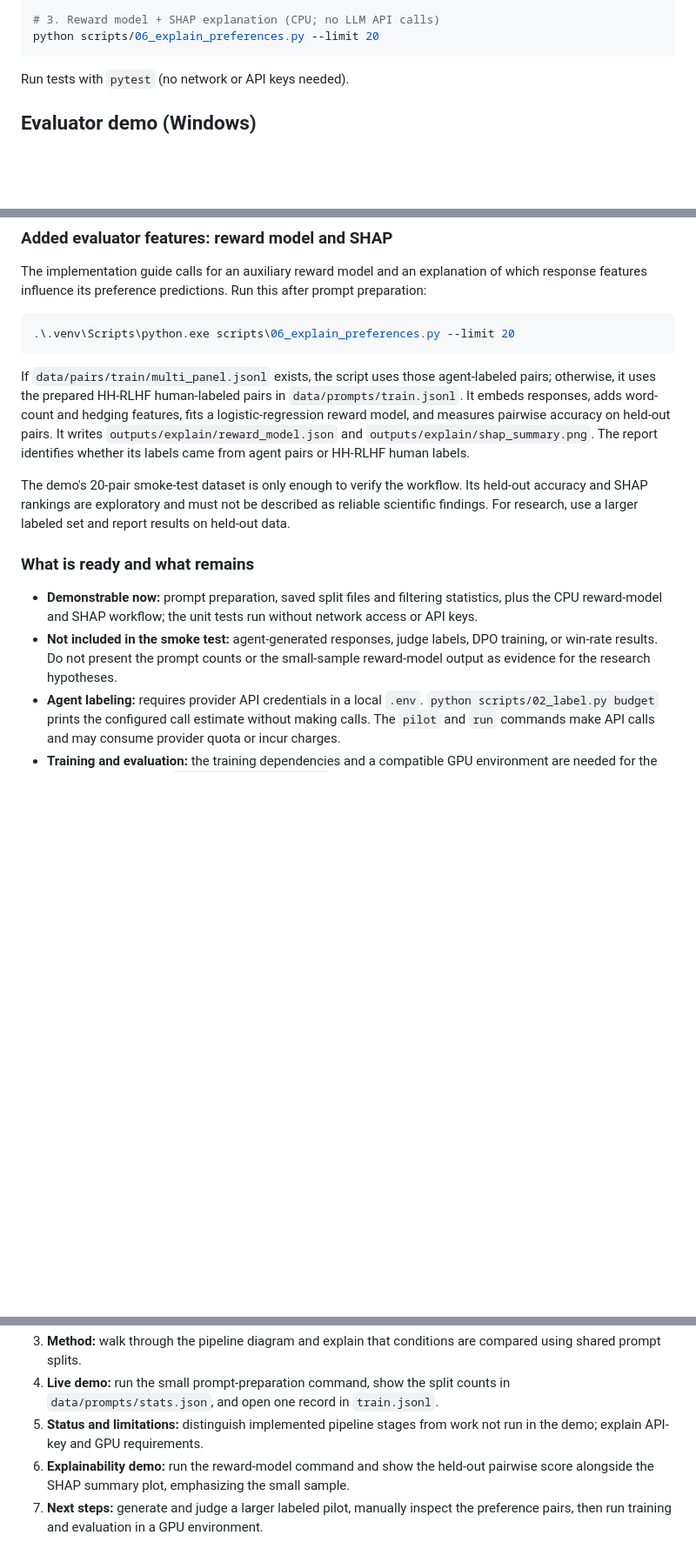
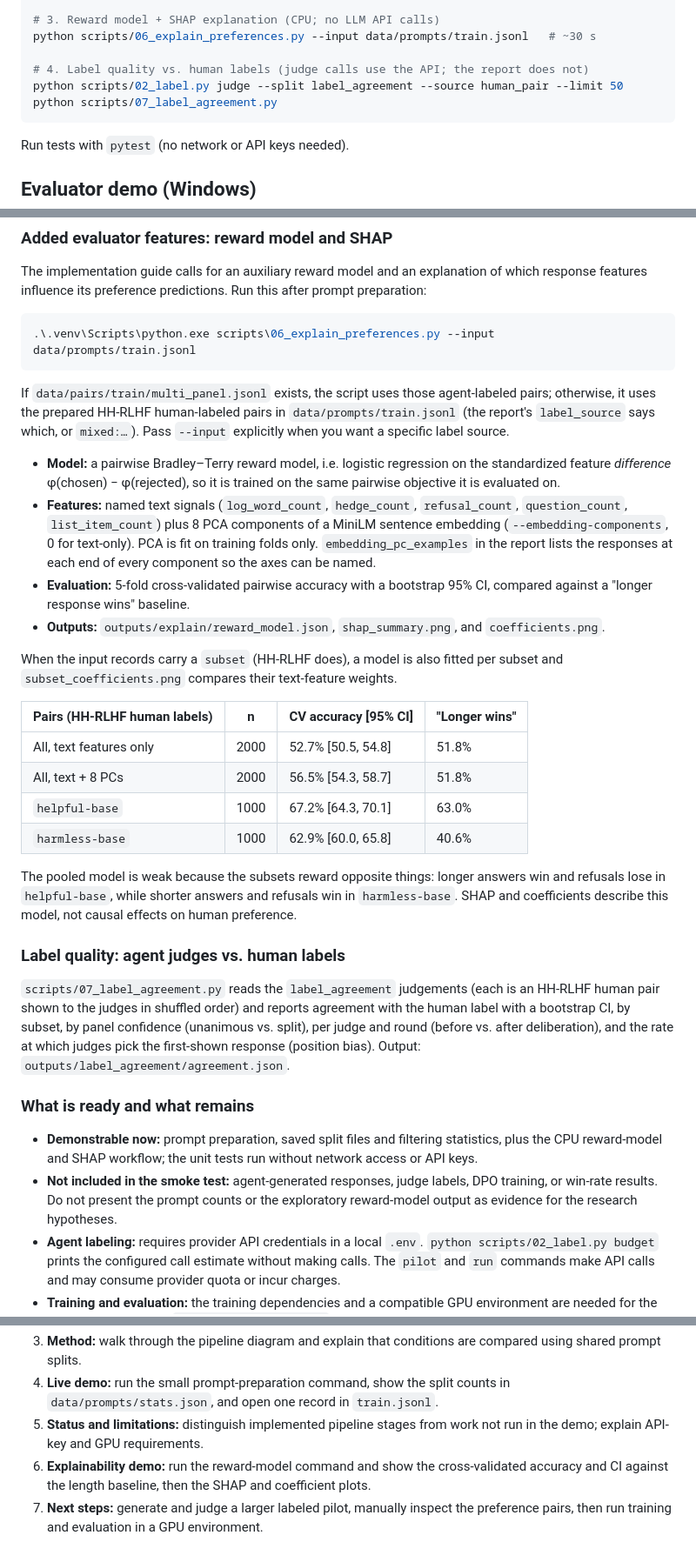
Before and after one commit to dhruvgit77/prefagent, a Markdown page: README.md, 3 parts joined by grey strips. Shown at 87% size. Drawn GitHub-style; blank space fills up the shorter version.

Commit message:
Document reward-model results and label-agreement check

````diff
--- a/README.md
+++ b/README.md
@@ -70,7 +70,11 @@ python scripts/02_label.py pairs --split train # data/pairs/train/<condition>.js
 python scripts/02_label.py pairs --split dev
 
 # 3. Reward model + SHAP explanation (CPU; no LLM API calls)
-python scripts/06_explain_preferences.py --limit 20
+python scripts/06_explain_preferences.py --input data/prompts/train.jsonl   # ~30 s
+
+# 4. Label quality vs. human labels (judge calls use the API; the report does not)
+python scripts/02_label.py judge --split label_agreement --source human_pair --limit 50
+python scripts/07_label_agreement.py
 ```
 
 Run tests with `pytest` (no network or API keys needed).
@@ -143,21 +147,50 @@ of which response features influence its preference predictions. Run this after
 prompt preparation:
 
 ```powershell
-.\.venv\Scripts\python.exe scripts\06_explain_preferences.py --limit 20
+.\.venv\Scripts\python.exe scripts\06_explain_preferences.py --input data/prompts/train.jsonl
 ```
 
 If `data/pairs/train/multi_panel.jsonl` exists, the script uses those agent-labeled
 pairs; otherwise, it uses the prepared HH-RLHF human-labeled pairs in
-`data/prompts/train.jsonl`. It embeds responses, adds word-count and hedging
-features, fits a logistic-regression reward model, and measures pairwise accuracy
-on held-out pairs. It writes `outputs/explain/reward_model.json` and
-`outputs/explain/shap_summary.png`. The report identifies whether its labels came
-from agent pairs or HH-RLHF human labels.
+`data/prompts/train.jsonl` (the report's `label_source` says which, or `mixed:…`).
+Pass `--input` explicitly when you want a specific label source.
 
-The demo's 20-pair smoke-test dataset is only enough to verify the workflow. Its
-held-out accuracy and SHAP rankings are exploratory and must not be described as
-reliable scientific findings. For research, use a larger labeled set and report
-results on held-out data.
+- **Model:** a pairwise Bradley–Terry reward model, i.e. logistic regression on the
+  standardized feature *difference* φ(chosen) − φ(rejected), so it is trained on the
+  same pairwise objective it is evaluated on.
+- **Features:** named text signals (`log_word_count`, `hedge_count`,
+  `refusal_count`, `question_count`, `list_item_count`) plus 8 PCA components of a
+  MiniLM sentence embedding (`--embedding-components`, 0 for text-only). PCA is fit
+  on training folds only. `embedding_pc_examples` in the report lists the responses
+  at each end of every component so the axes can be named.
+- **Evaluation:** 5-fold cross-validated pairwise accuracy with a bootstrap 95% CI,
+  compared against a "longer response wins" baseline.
+- **Outputs:** `outputs/explain/reward_model.json`, `shap_summary.png`, and
+  `coefficients.png`.
+
+When the input records carry a `subset` (HH-RLHF does), a model is also fitted per
+subset and `subset_coefficients.png` compares their text-feature weights.
+
+| Pairs (HH-RLHF human labels) | n | CV accuracy [95% CI] | "Longer wins" |
+|---|---|---|---|
+| All, text features only | 2000 | 52.7% [50.5, 54.8] | 51.8% |
+| All, text + 8 PCs | 2000 | 56.5% [54.3, 58.7] | 51.8% |
+| `helpful-base` | 1000 | 67.2% [64.3, 70.1] | 63.0% |
+| `harmless-base` | 1000 | 62.9% [60.0, 65.8] | 40.6% |
+
+The pooled model is weak because the subsets reward opposite things: longer
+answers win and refusals lose in `helpful-base`, while shorter answers and refusals
+win in `harmless-base`. SHAP and coefficients describe this model, not causal
+effects on human preference.
+
+### Label quality: agent judges vs. human labels
+
+`scripts/07_label_agreement.py` reads the `label_agreement` judgements (each is an
+HH-RLHF human pair shown to the judges in shuffled order) and reports agreement
+with the human label with a bootstrap CI, by subset, by panel confidence
+(unanimous vs. split), per judge and round (before vs. after deliberation), and the
+rate at which judges pick the first-shown response (position bias). Output:
+`outputs/label_agreement/agreement.json`.
 
 ### What is ready and what remains
 
@@ -166,7 +199,7 @@ results on held-out data.
   without network access or API keys.
 - **Not included in the smoke test:** agent-generated responses, judge labels,
   DPO training, or win-rate results. Do not present the prompt counts or the
-  small-sample reward-model output as evidence for the research hypotheses.
+  exploratory reward-model output as evidence for the research hypotheses.
 - **Agent labeling:** requires provider API credentials in a local `.env`.
   `python scripts/02_label.py budget` prints the configured call estimate
   without making calls. The `pilot` and `run` commands make API calls and may
@@ -190,7 +223,8 @@ results on held-out data.
    counts in `data/prompts/stats.json`, and open one record in `train.jsonl`.
 5. **Status and limitations:** distinguish implemented pipeline stages from
    work not run in the demo; explain API-key and GPU requirements.
-6. **Explainability demo:** run the reward-model command and show the held-out
-   pairwise score alongside the SHAP summary plot, emphasizing the small sample.
+6. **Explainability demo:** run the reward-model command and show the
+   cross-validated accuracy and CI against the length baseline, then the SHAP and
+   coefficient plots.
 7. **Next steps:** generate and judge a larger labeled pilot, manually inspect
    the preference pairs, then run training and evaluation in a GPU environment.
````
